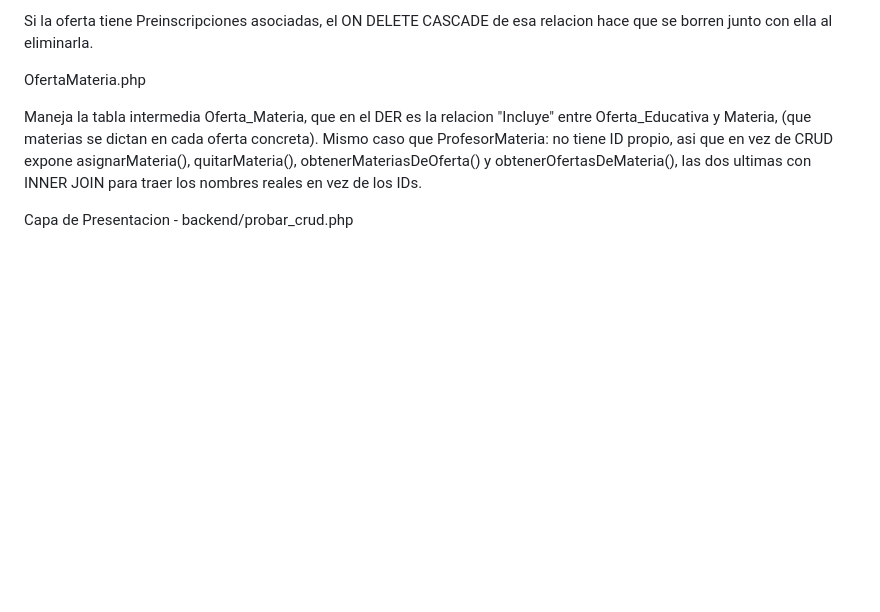
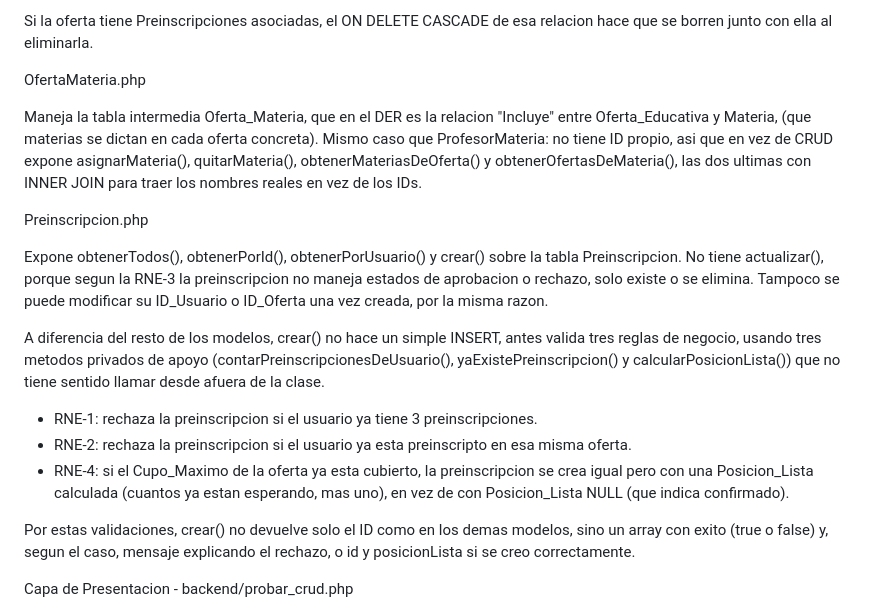
Before and after one commit to Peladin2/luminar_code, a Markdown page: backend/ARQUITECTURA.md, the part around the change. Drawn GitHub-style; blank space fills up the shorter version.

Commit message:
docs: actualiza ARQUITECTURA con el modelo Preinscripcion

```diff
--- a/backend/ARQUITECTURA.md
+++ b/backend/ARQUITECTURA.md
@@ -76,6 +76,18 @@ OfertaMateria.php
 
 Maneja la tabla intermedia Oferta_Materia, que en el DER es la relacion "Incluye" entre Oferta_Educativa y Materia, (que materias se dictan en cada oferta concreta). Mismo caso que ProfesorMateria: no tiene ID propio, asi que en vez de CRUD expone asignarMateria(), quitarMateria(), obtenerMateriasDeOferta() y obtenerOfertasDeMateria(), las dos ultimas con INNER JOIN para traer los nombres reales en vez de los IDs.
 
+Preinscripcion.php
+
+Expone obtenerTodos(), obtenerPorId(), obtenerPorUsuario() y crear() sobre la tabla Preinscripcion. No tiene actualizar(), porque segun la RNE-3 la preinscripcion no maneja estados de aprobacion o rechazo, solo existe o se elimina. Tampoco se puede modificar su ID_Usuario o ID_Oferta una vez creada, por la misma razon.
+
+A diferencia del resto de los modelos, crear() no hace un simple INSERT, antes valida tres reglas de negocio, usando tres metodos privados de apoyo (contarPreinscripcionesDeUsuario(), yaExistePreinscripcion() y calcularPosicionLista()) que no tiene sentido llamar desde afuera de la clase.
+
+- RNE-1: rechaza la preinscripcion si el usuario ya tiene 3 preinscripciones.
+- RNE-2: rechaza la preinscripcion si el usuario ya esta preinscripto en esa misma oferta.
+- RNE-4: si el Cupo_Maximo de la oferta ya esta cubierto, la preinscripcion se crea igual pero con una Posicion_Lista calculada (cuantos ya estan esperando, mas uno), en vez de con Posicion_Lista NULL (que indica confirmado).
+
+Por estas validaciones, crear() no devuelve solo el ID como en los demas modelos, sino un array con exito (true o false) y, segun el caso, mensaje explicando el rechazo, o id y posicionLista si se creo correctamente.
+
 Capa de Presentacion - backend/probar_crud.php
 
 Script de prueba que usa las clases de models para mostrar resultados en pantalla, sin conocer nada de SQL ni de la conexion a la base de datos.
```
